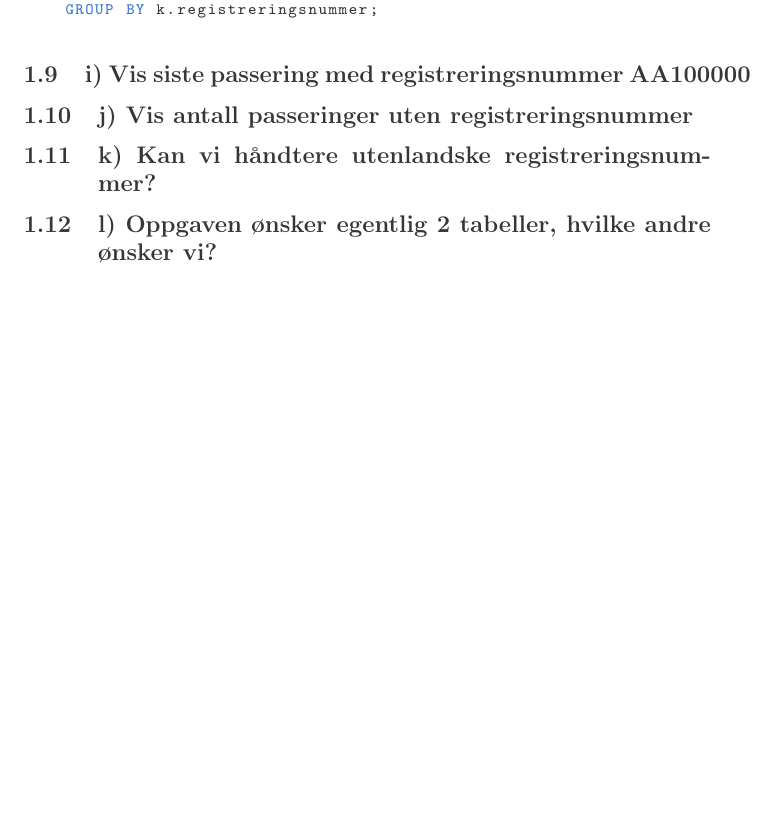
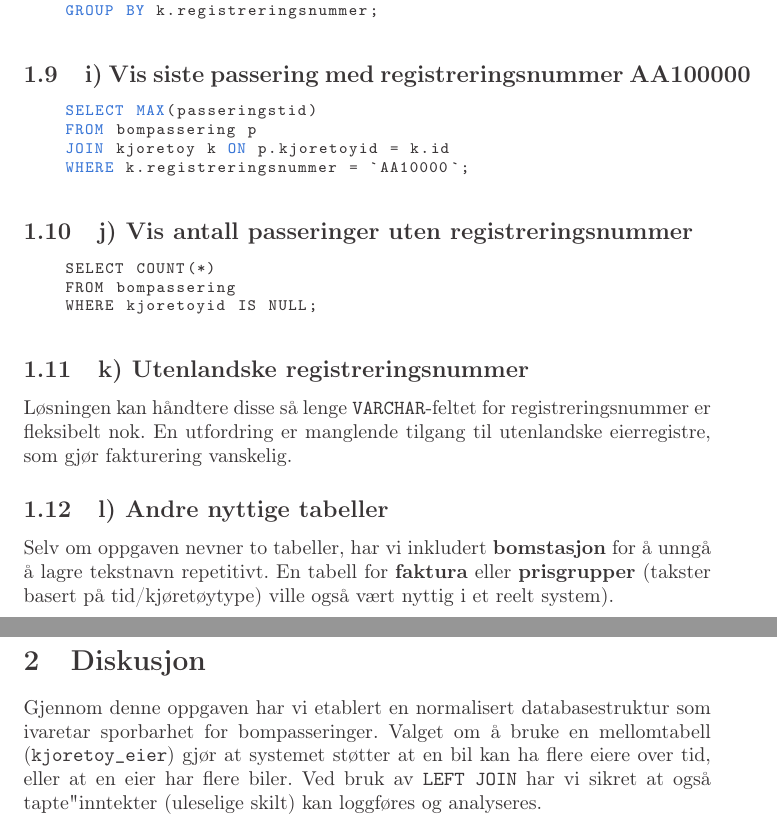
Before and after one commit to Paszkiewicz/dat107, a LaTeX document (DAT107 - Obligatorisk 1.tex): part of page 4 of 4 before the commit and two parts of pages 4 and 5 of 5 after it, the two joined at a grey line, cut so that both start at the same text, the shorter picture padded with empty space. Compiled offline with pdfLaTeX.

Commit message:
Add SQL examples and discussion to assignment
Update DAT107 - Obligatorisk 1: add SQL examples for parts i) (latest passering for AA100000) and j) (count passeringer with null registreringsnummer). Introduce subsections k) and l) discussing handling of foreign registration numbers and recommending additional tables (bomstasjon, faktura/prisgrupper). Add a Discussion section describing the normalized schema, use of a kjoretoy_eier linking table, and handling of missing plates via LEFT JOIN. Regenerate the accompanying PDF.

```diff
--- a/DAT107 - Obligatorisk 1.tex
+++ b/DAT107 - Obligatorisk 1.tex
@@ -184,15 +184,38 @@ $$\pi_{p.*, k.regnr, e.navn, e.epost} (bompassering \bowtie kjoretoy \bowtie kjo
 \end{lstlisting}
 
 \subsection{\textbf{i)} Vis siste passering med registreringsnummer AA100000}
-
+\begin{lstlisting}[language=SQL]
+    SELECT MAX(passeringstid)
+    FROM bompassering p
+    JOIN kjoretoy k ON p.kjoretoyid = k.id
+    WHERE k.registreringsnummer = `AA10000`;
+\end{lstlisting}
 
 \subsection{\textbf{j)} Vis antall passeringer uten registreringsnummer}
+\begin{lstlisting}
+    SELECT COUNT(*)
+    FROM bompassering
+    WHERE kjoretoyid IS NULL;
+\end{lstlisting}
 
+\subsection{k) Utenlandske registreringsnummer}
+Løsningen kan håndtere disse så lenge \texttt{VARCHAR}-feltet
+for registreringsnummer er fleksibelt nok.
+En utfordring er manglende tilgang til utenlandske eierregistre,
+som gjør fakturering vanskelig.
 
-\subsection{\textbf{k)} Kan vi håndtere utenlandske registreringsnummer?}
+\subsection{l) Andre nyttige tabeller}
+Selv om oppgaven nevner to tabeller,
+har vi inkludert \textbf{bomstasjon} for å unngå å lagre tekstnavn repetitivt.
+En tabell for \textbf{faktura} eller \textbf{prisgrupper}
+(takster basert på tid/kjøretøytype) ville også vært nyttig i et reelt system).
 
-
-\subsection{\textbf{l)} Oppgaven ønsker egentlig 2 tabeller, hvilke andre ønsker vi?}
-
-
+\section{Diskusjon}
+Gjennom denne oppgaven har vi etablert en normalisert databasestruktur
+som ivaretar sporbarhet for bompasseringer.
+Valget om å bruke en mellomtabell (\texttt{kjoretoy\_eier})
+gjør at systemet støtter at en bil kan ha flere eiere over tid,
+eller at en eier har flere biler.
+Ved bruk av \texttt{LEFT JOIN} har vi sikret at også "tapte" inntekter
+(uleselige skilt) kan loggføres og analyseres.
 \end{document}
```
Also changed, not shown: DAT107 - Obligatorisk 1.pdf.
